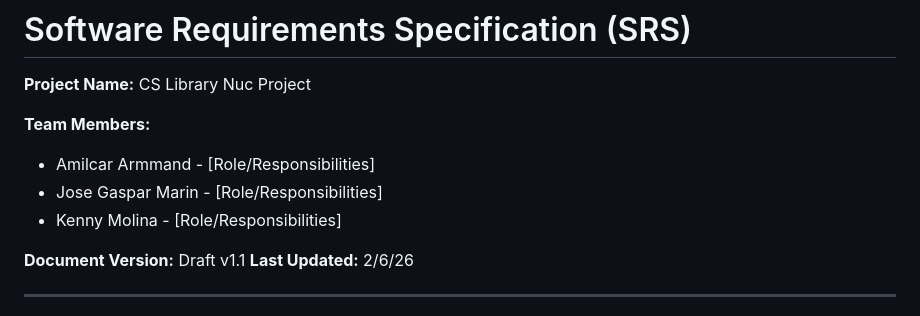
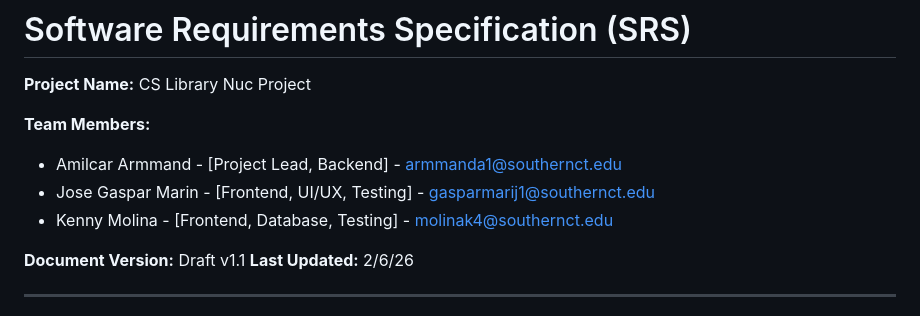
Before and after one commit to AmilcarArmmand/CS_Library_Nuc_Project, a Markdown page: docs/srs.md, the part around the change. GitHub-like rendering.

```diff
--- a/docs/srs.md
+++ b/docs/srs.md
@@ -3,9 +3,9 @@
 **Project Name:** CS Library Nuc Project
 
 **Team Members:**
-- Amilcar Armmand - [Role/Responsibilities]
-- Jose Gaspar Marin - [Role/Responsibilities]
-- Kenny Molina - [Role/Responsibilities]
+- Amilcar Armmand - [Project Lead, Backend] - armmanda1@southernct.edu
+- Jose Gaspar Marin - [Frontend, UI/UX, Testing] - gasparmarij1@southernct.edu
+- Kenny Molina - [Frontend, Database, Testing] - molinak4@southernct.edu
 
 
 **Document Version:** Draft v1.1
```
